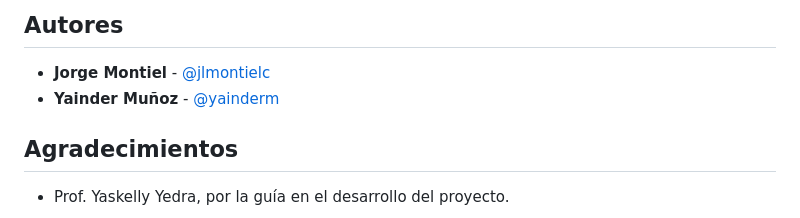
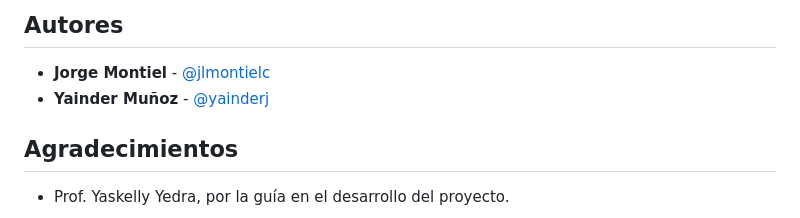
Before and after one commit to jlmontielc/sistema-gestion-shala, a Markdown page: README.md, the part around the change. Rendered like a GitHub page.

Commit message:
Cambio de redirección nombre

```diff
--- a/README.md
+++ b/README.md
@@ -198,7 +198,7 @@ Este proyecto es desarrollado con fines académicos para la asignatura Ingenier
 ## Autores
 
 - **Jorge Montiel** - [@jlmontielc](https://github.com/jlmontielc)
-- **Yainder Muñoz** - [@yainderm](https://github.com/yainderm)
+- **Yainder Muñoz** - [@yainderj](https://github.com/yainderj)
 
 ## Agradecimientos
 
```
